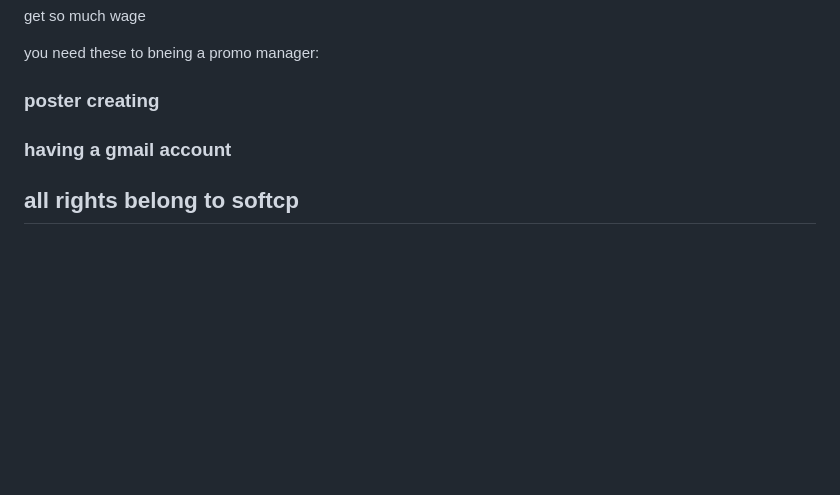
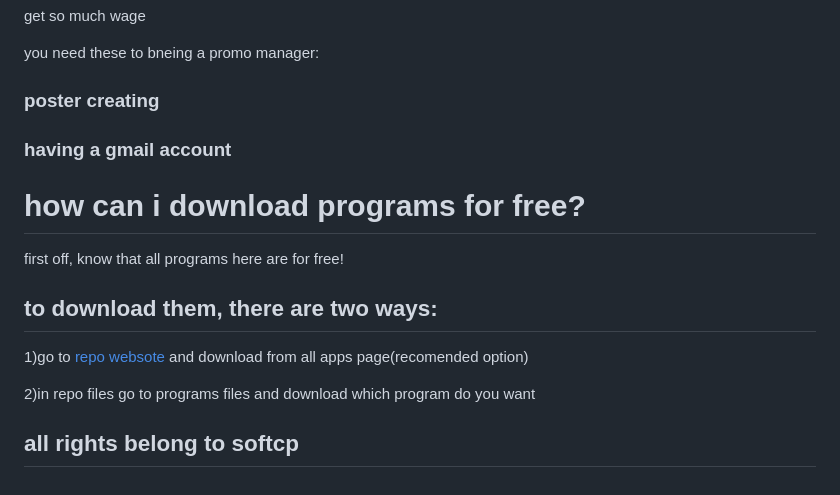
Before and after one commit to Shulckun/softcp, a Markdown page: README.md, the part around the change. Drawn GitHub-style; blank space fills up the shorter version.

```diff
--- a/README.md
+++ b/README.md
@@ -118,4 +118,14 @@ you need these to bneing a promo manager:
 ### poster creating
 ### having a gmail account
 
+# how can i download programs for free?
+
+first off, know that all programs here are for free!
+
+## to download them, there are two ways:
+
+1)go to <a href="https://shulckun.github.io/softcp">repo websote</a> and download from all apps page(recomended option)
+
+2)in repo files go to programs files and download which program do you want
+
 ##                            all rights belong to softcp
```
